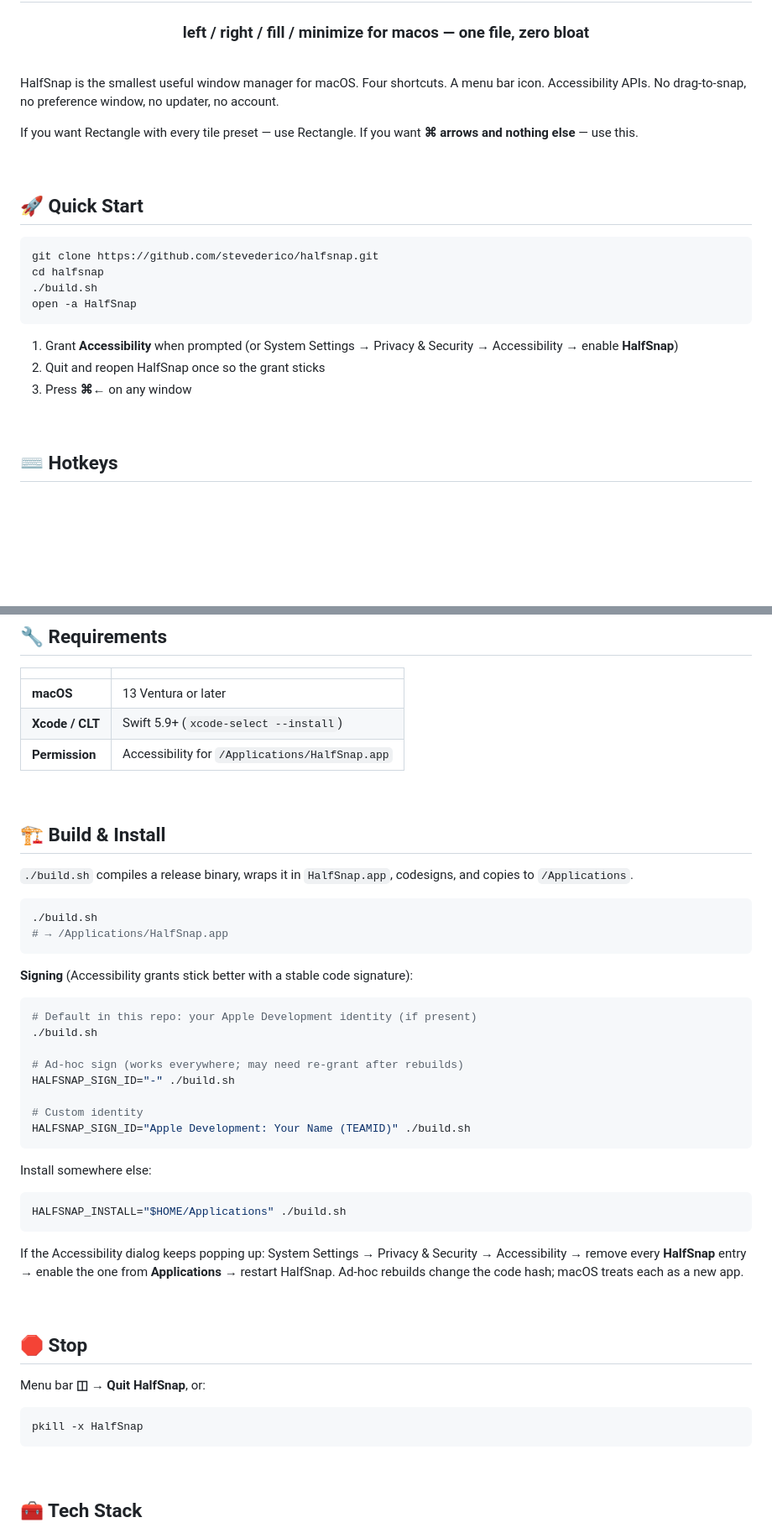
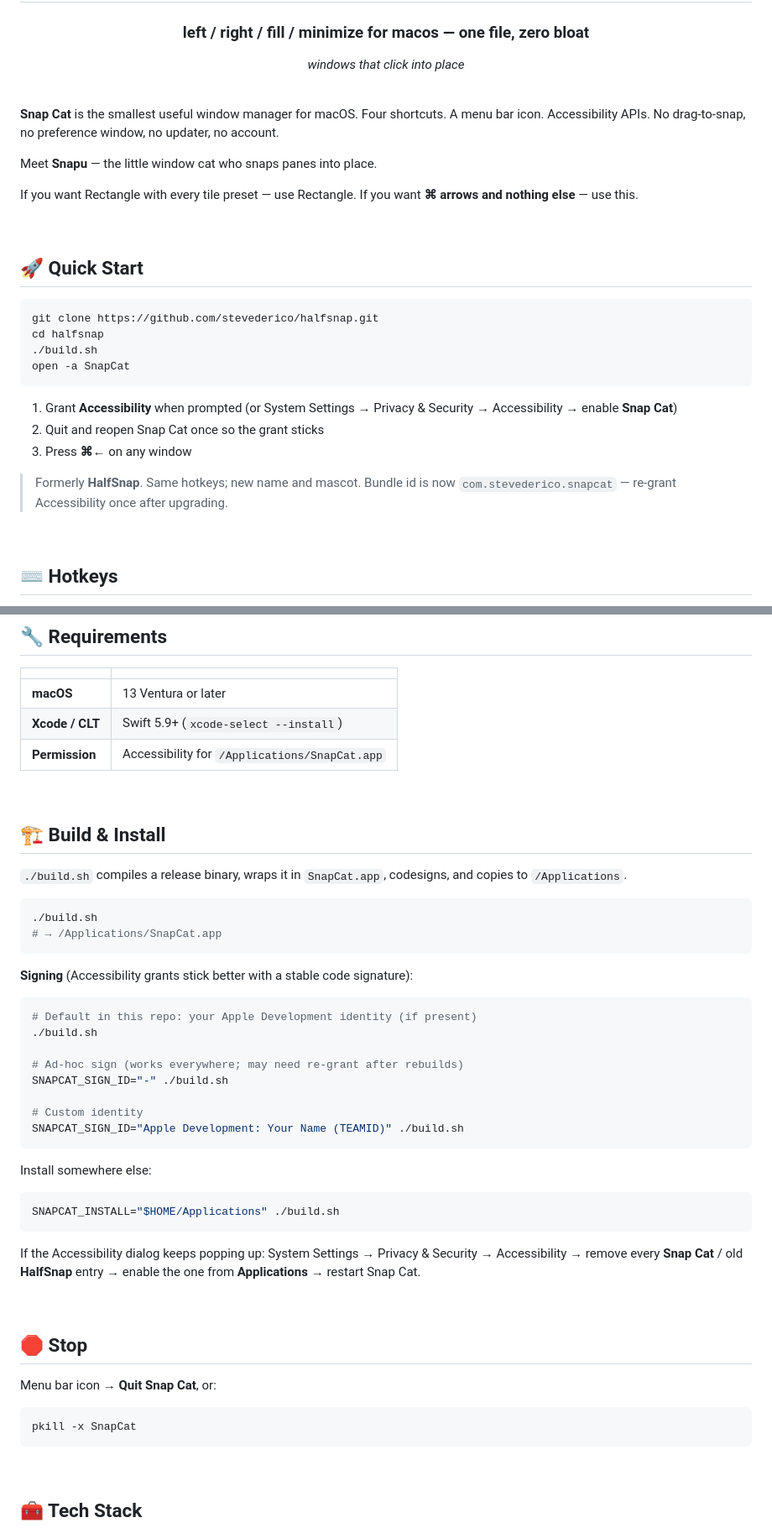
Before and after one commit to stevederico/snapcat, a Markdown page: README.md, 2 parts joined by grey strips. Shown at 84% size. Rendered like a GitHub page; blank space fills up the shorter version.

Commit message:
2.0.0 Rebrand as Snap Cat with tailed cat mascot Snapu

````diff
--- a/README.md
+++ b/README.md
@@ -4,11 +4,14 @@
   <h3 style="margin-top: 0; font-weight: normal;">
     left / right / fill / minimize for macos — one file, zero bloat
   </h3>
+  <p><em>windows that click into place</em></p>
 </div>
 
 <br />
 
-HalfSnap is the smallest useful window manager for macOS. Four shortcuts. A menu bar icon. Accessibility APIs. No drag-to-snap, no preference window, no updater, no account.
+**Snap Cat** is the smallest useful window manager for macOS. Four shortcuts. A menu bar icon. Accessibility APIs. No drag-to-snap, no preference window, no updater, no account.
+
+Meet **Snapu** — the little window cat who snaps panes into place.
 
 If you want Rectangle with every tile preset — use Rectangle. If you want **⌘ arrows and nothing else** — use this.
 
@@ -20,12 +23,14 @@ If you want Rectangle with every tile preset — use Rectangle. If you want **
 git clone https://github.com/stevederico/halfsnap.git
 cd halfsnap
 ./build.sh
-open -a HalfSnap
+open -a SnapCat
 ```
 
-1. Grant **Accessibility** when prompted (or System Settings → Privacy & Security → Accessibility → enable **HalfSnap**)
-2. Quit and reopen HalfSnap once so the grant sticks
+1. Grant **Accessibility** when prompted (or System Settings → Privacy & Security → Accessibility → enable **Snap Cat**)
+2. Quit and reopen Snap Cat once so the grant sticks
 3. Press **⌘←** on any window
+
+> Formerly **HalfSnap**. Same hotkeys; new name and mascot. Bundle id is now `com.stevederico.snapcat` — re-grant Accessibility once after upgrading.
 
 <br />
 
@@ -74,17 +79,17 @@ Not macOS Full Screen. Fill uses the screen's **visible frame** so the window st
 |--|--|
 | **macOS** | 13 Ventura or later |
 | **Xcode / CLT** | Swift 5.9+ (`xcode-select --install`) |
-| **Permission** | Accessibility for `/Applications/HalfSnap.app` |
+| **Permission** | Accessibility for `/Applications/SnapCat.app` |
 
 <br />
 
 ## 🏗️ Build & Install
 
-`./build.sh` compiles a release binary, wraps it in `HalfSnap.app`, codesigns, and copies to `/Applications`.
+`./build.sh` compiles a release binary, wraps it in `SnapCat.app`, codesigns, and copies to `/Applications`.
 
 ```bash
 ./build.sh
-# → /Applications/HalfSnap.app
+# → /Applications/SnapCat.app
 ```
 
 **Signing** (Accessibility grants stick better with a stable code signature):
@@ -94,28 +99,28 @@ Not macOS Full Screen. Fill uses the screen's **visible frame** so the window st
 ./build.sh
 
 # Ad-hoc sign (works everywhere; may need re-grant after rebuilds)
-HALFSNAP_SIGN_ID="-" ./build.sh
+SNAPCAT_SIGN_ID="-" ./build.sh
 
 # Custom identity
-HALFSNAP_SIGN_ID="Apple Development: Your Name (TEAMID)" ./build.sh
+SNAPCAT_SIGN_ID="Apple Development: Your Name (TEAMID)" ./build.sh
 ```
 
 Install somewhere else:
 
 ```bash
-HALFSNAP_INSTALL="$HOME/Applications" ./build.sh
+SNAPCAT_INSTALL="$HOME/Applications" ./build.sh
 ```
 
-If the Accessibility dialog keeps popping up: System Settings → Privacy & Security → Accessibility → remove every **HalfSnap** entry → enable the one from **Applications** → restart HalfSnap. Ad-hoc rebuilds change the code hash; macOS treats each as a new app.
+If the Accessibility dialog keeps popping up: System Settings → Privacy & Security → Accessibility → remove every **Snap Cat** / old **HalfSnap** entry → enable the one from **Applications** → restart Snap Cat.
 
 <br />
 
 ## 🛑 Stop
 
-Menu bar **◫** → **Quit HalfSnap**, or:
+Menu bar icon → **Quit Snap Cat**, or:
 
 ```bash
-pkill -x HalfSnap
+pkill -x SnapCat
 ```
 
 <br />
````
Also changed, not shown: other parts of README.md (+6 -6 lines), CHANGELOG.md (+6 -0 lines), docs/characters/README.md (+9 -11 lines), docs/characters/snap-cat-icon.jpg (added), docs/characters/snap-cat.jpg (added), docs/characters/snapu-cat-with-magnets.jpg (added), docs/characters/snapu-icon.jpg, docs/characters/snapu.jpg, 6 other files.
